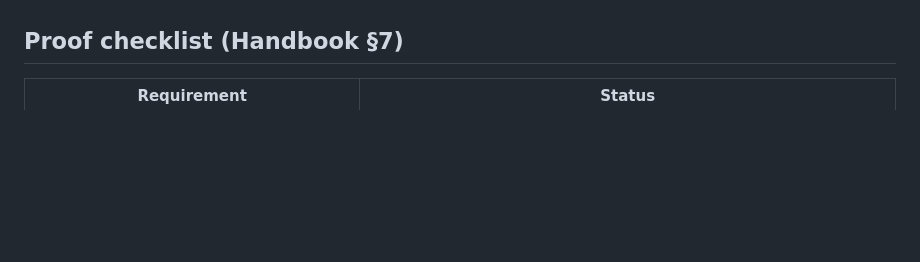
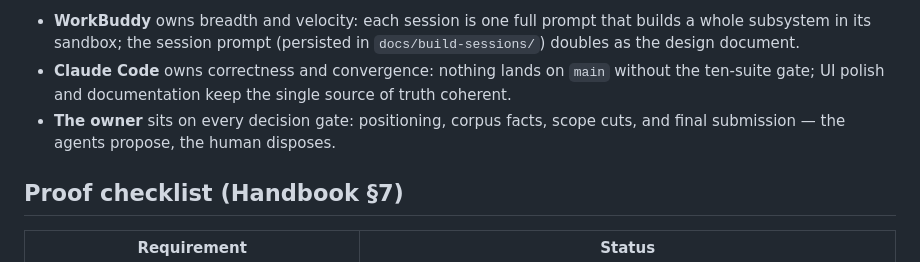
Before and after one commit to summersalt827/meridian-pay-kb, a Markdown page: docs/AI-COLLABORATION.md, the part around one of its changes. Drawn GitHub-style; blank space fills up the shorter version.

Commit message:
docs: multi-agent workflow flowchart (WorkBuddy build + Claude Code merge/verify + owner gates)

```diff
--- a/docs/AI-COLLABORATION.md
+++ b/docs/AI-COLLABORATION.md
@@ -29,3 +44,7 @@ Each session ran as one full prompt in WorkBuddy's sandbox; its patches were bro
+- **WorkBuddy** owns breadth and velocity: each session is one full prompt that builds a whole subsystem in its sandbox; the session prompt (persisted in `docs/build-sessions/`) doubles as the design document.
+- **Claude Code** owns correctness and convergence: nothing lands on `main` without the ten-suite gate; UI polish and documentation keep the single source of truth coherent.
+- **The owner** sits on every decision gate: positioning, corpus facts, scope cuts, and final submission — the agents propose, the human disposes.
+
 ## Proof checklist (Handbook §7)
 
 | Requirement | Status |
```
Also changed, not shown: other parts of docs/AI-COLLABORATION.md (+15 -0 lines).
